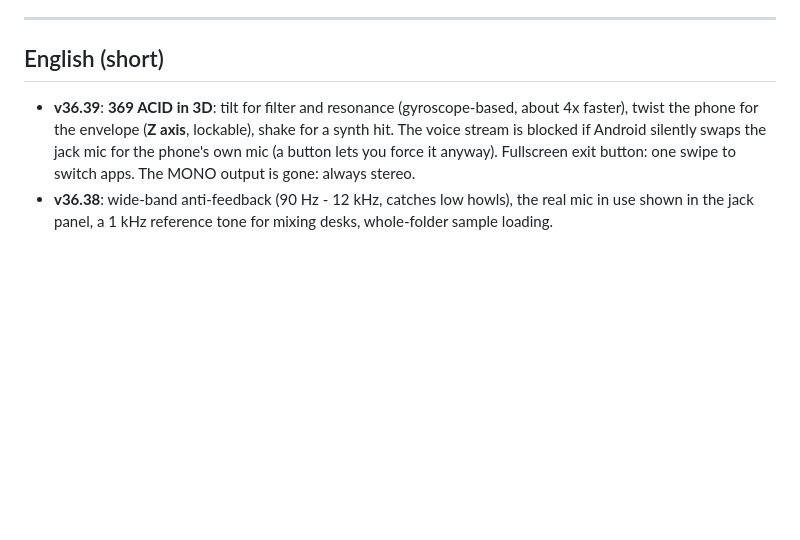
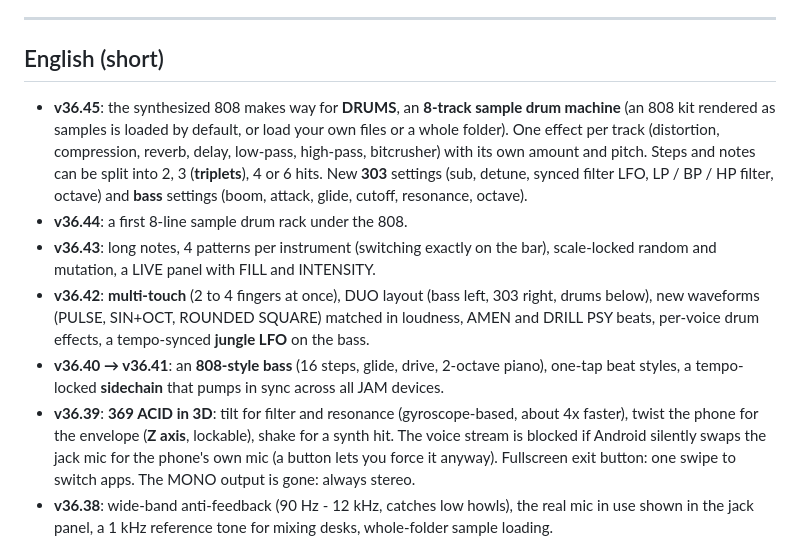
Before and after one commit to T3S6P9/369-LAUNCHPAD, a Markdown page: NOUVEAUTES.md, the part around one of its changes. Drawn GitHub-style; blank space fills up the shorter version.

```diff
--- a/NOUVEAUTES.md
+++ b/NOUVEAUTES.md
@@ -95,6 +129,11 @@
 
 ## English (short)
 
+- **v36.45**: the synthesized 808 makes way for **DRUMS**, an **8-track sample drum machine** (an 808 kit rendered as samples is loaded by default, or load your own files or a whole folder). One effect per track (distortion, compression, reverb, delay, low-pass, high-pass, bitcrusher) with its own amount and pitch. Steps and notes can be split into 2, 3 (**triplets**), 4 or 6 hits. New **303** settings (sub, detune, synced filter LFO, LP / BP / HP filter, octave) and **bass** settings (boom, attack, glide, cutoff, resonance, octave).
+- **v36.44**: a first 8-line sample drum rack under the 808.
+- **v36.43**: long notes, 4 patterns per instrument (switching exactly on the bar), scale-locked random and mutation, a LIVE panel with FILL and INTENSITY.
+- **v36.42**: **multi-touch** (2 to 4 fingers at once), DUO layout (bass left, 303 right, drums below), new waveforms (PULSE, SIN+OCT, ROUNDED SQUARE) matched in loudness, AMEN and DRILL PSY beats, per-voice drum effects, a tempo-synced **jungle LFO** on the bass.
+- **v36.40 → v36.41**: an **808-style bass** (16 steps, glide, drive, 2-octave piano), one-tap beat styles, a tempo-locked **sidechain** that pumps in sync across all JAM devices.
 - **v36.39**: **369 ACID in 3D**: tilt for filter and resonance (gyroscope-based, about 4x faster), twist the phone for the envelope (**Z axis**, lockable), shake for a synth hit. The voice stream is blocked if Android silently swaps the jack mic for the phone's own mic (a button lets you force it anyway). Fullscreen exit button: one swipe to switch apps. The MONO output is gone: always stereo.
 - **v36.38**: wide-band anti-feedback (90 Hz - 12 kHz, catches low howls), the real mic in use shown in the jack panel, a 1 kHz reference tone for mixing desks, whole-folder sample loading.
 - **v36.37**: a tiny piano with REC in ACID, SCENE mode for the voice, voice echoes frequency-shifted by 3 Hz against feedback, screen always on and portrait-locked.
```
Also changed, not shown: other parts of NOUVEAUTES.md (+34 -0 lines), README.md (+12 -0 lines), captures/acid_reglages_v36.45.jpg (added), captures/acid_tablette_v36.45.jpg (added).
